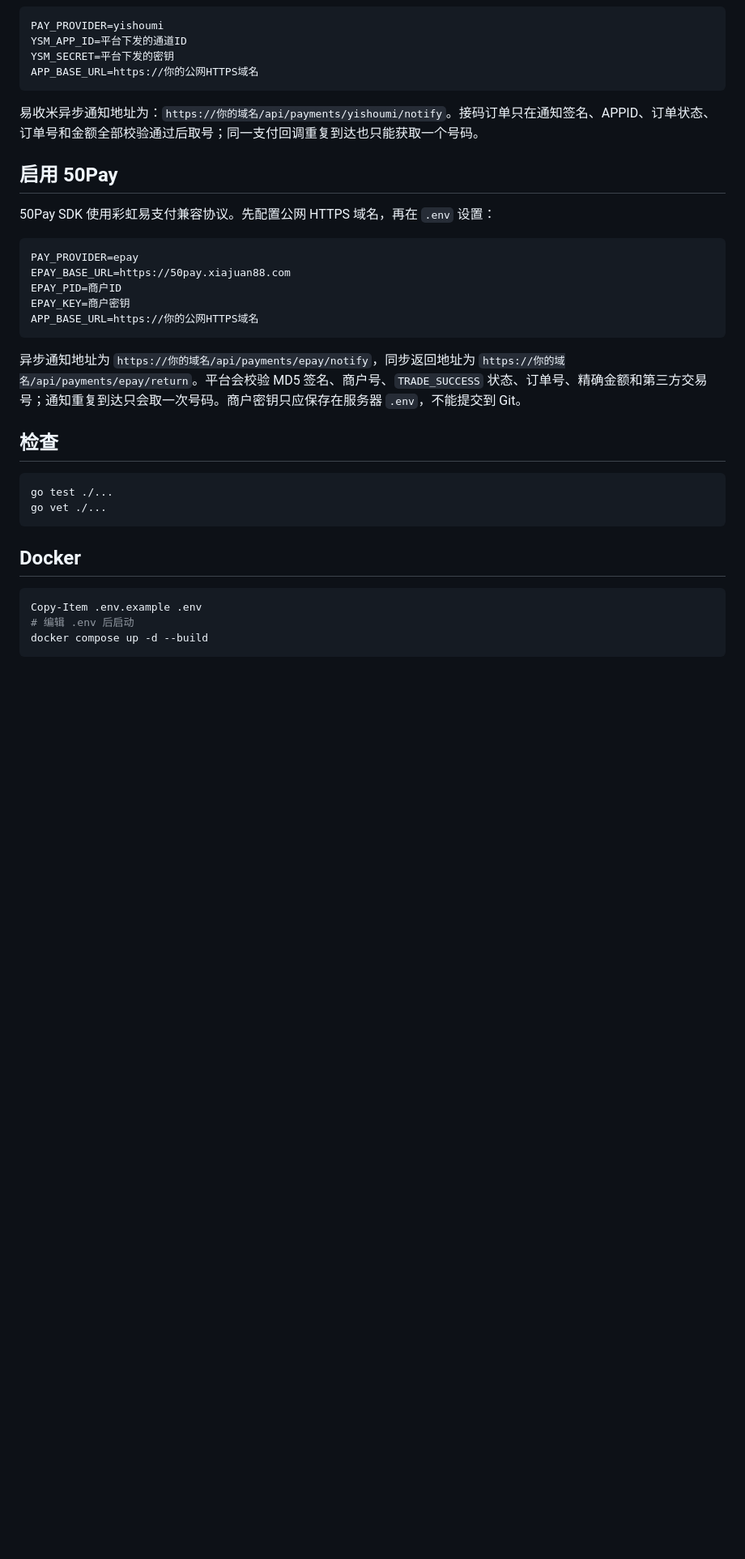
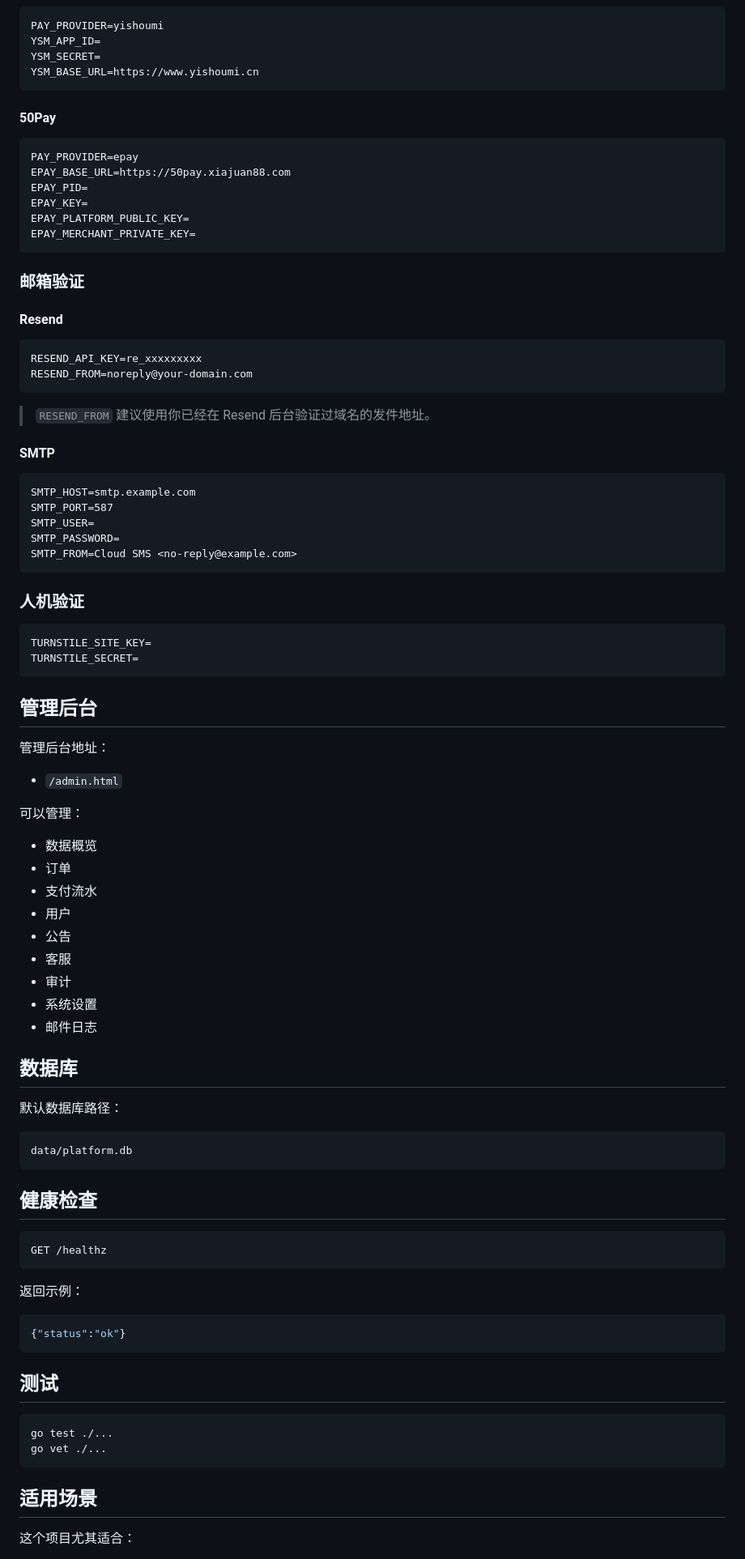
Before and after one commit to madtoby2/smsactiveweb, a Markdown page: README.md, the part around one of its changes. Shown at 81% size. GitHub-like rendering; blank space fills up the shorter version.

````diff
--- a/README.md
+++ b/README.md
@@ -30,39 +145,96 @@ SMS-Man 可通过 `SMSMAN_API_TOKEN`、`SMSMAN_BASE_URL` 和 `SMSMAN_PRICE_CNY_R
 
 ```dotenv
 PAY_PROVIDER=yishoumi
-YSM_APP_ID=平台下发的通道ID
-YSM_SECRET=平台下发的密钥
-APP_BASE_URL=https://你的公网HTTPS域名
+YSM_APP_ID=
+YSM_SECRET=
+YSM_BASE_URL=https://www.yishoumi.cn
 ```
 
-易收米异步通知地址为：`https://你的域名/api/payments/yishoumi/notify`。接码订单只在通知签名、APPID、订单状态、订单号和金额全部校验通过后取号；同一支付回调重复到达也只能获取一个号码。
-
-## 启用 50Pay
-
-50Pay SDK 使用彩虹易支付兼容协议。先配置公网 HTTPS 域名，再在 `.env` 设置：
+#### 50Pay
 
 ```dotenv
 PAY_PROVIDER=epay
 EPAY_BASE_URL=https://50pay.xiajuan88.com
-EPAY_PID=商户ID
-EPAY_KEY=商户密钥
-APP_BASE_URL=https://你的公网HTTPS域名
+EPAY_PID=
+EPAY_KEY=
+EPAY_PLATFORM_PUBLIC_KEY=
+EPAY_MERCHANT_PRIVATE_KEY=
 ```
 
-异步通知地址为 `https://你的域名/api/payments/epay/notify`，同步返回地址为 `https://你的域名/api/payments/epay/return`。平台会校验 MD5 签名、商户号、`TRADE_SUCCESS` 状态、订单号、精确金额和第三方交易号；通知重复到达只会取一次号码。商户密钥只应保存在服务器 `.env`，不能提交到 Git。
+### 邮箱验证
 
-## 检查
+#### Resend
+
+```dotenv
+RESEND_API_KEY=re_xxxxxxxxx
+RESEND_FROM=noreply@your-domain.com
+```
+
+> `RESEND_FROM` 建议使用你已经在 Resend 后台验证过域名的发件地址。
+
+#### SMTP
+
+```dotenv
+SMTP_HOST=smtp.example.com
+SMTP_PORT=587
+SMTP_USER=
+SMTP_PASSWORD=
+SMTP_FROM=Cloud SMS <no-reply@example.com>
+```
+
+### 人机验证
+
+```dotenv
+TURNSTILE_SITE_KEY=
+TURNSTILE_SECRET=
+```
+
+## 管理后台
+
+管理后台地址：
+
+- `/admin.html`
+
+可以管理：
+
+- 数据概览
+- 订单
+- 支付流水
+- 用户
+- 公告
+- 客服
+- 审计
+- 系统设置
+- 邮件日志
+
+## 数据库
+
+默认数据库路径：
+
+```text
+data/platform.db
+```
+
+## 健康检查
+
+```text
+GET /healthz
+```
+
+返回示例：
+
+```json
+{"status":"ok"}
+```
+
+## 测试
 
 ```powershell
 go test ./...
 go vet ./...
 ```
 
-## Docker
+## 适用场景
 
-```powershell
-Copy-Item .env.example .env
-# 编辑 .env 后启动
-docker compose up -d --build
-```
+这个项目尤其适合：
 
````
Also changed, not shown: other parts of README.md (+146 -14 lines).
